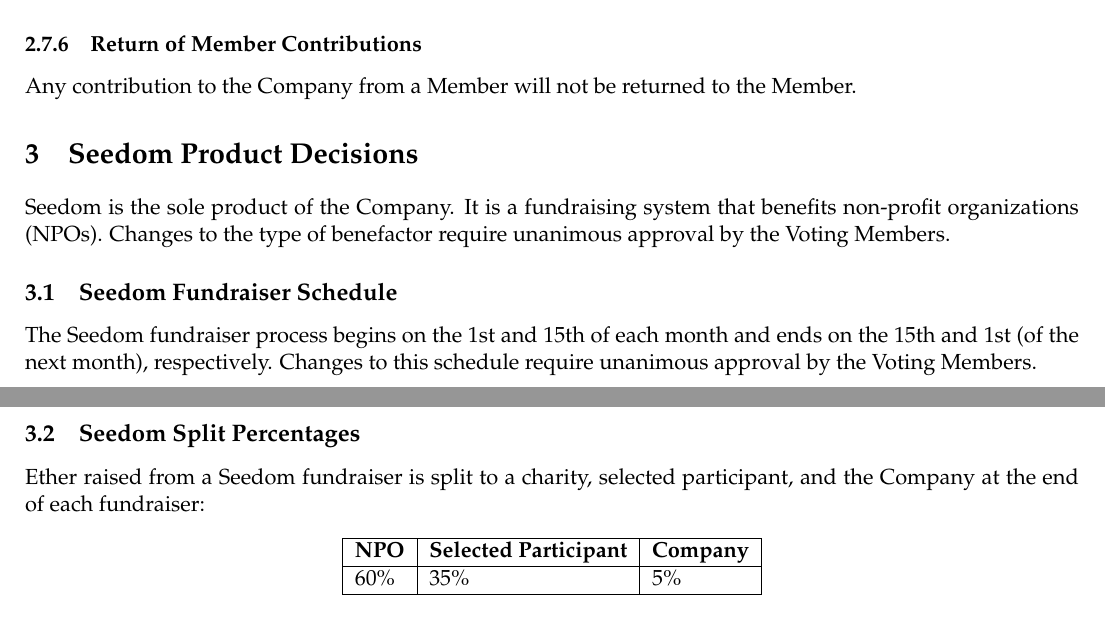
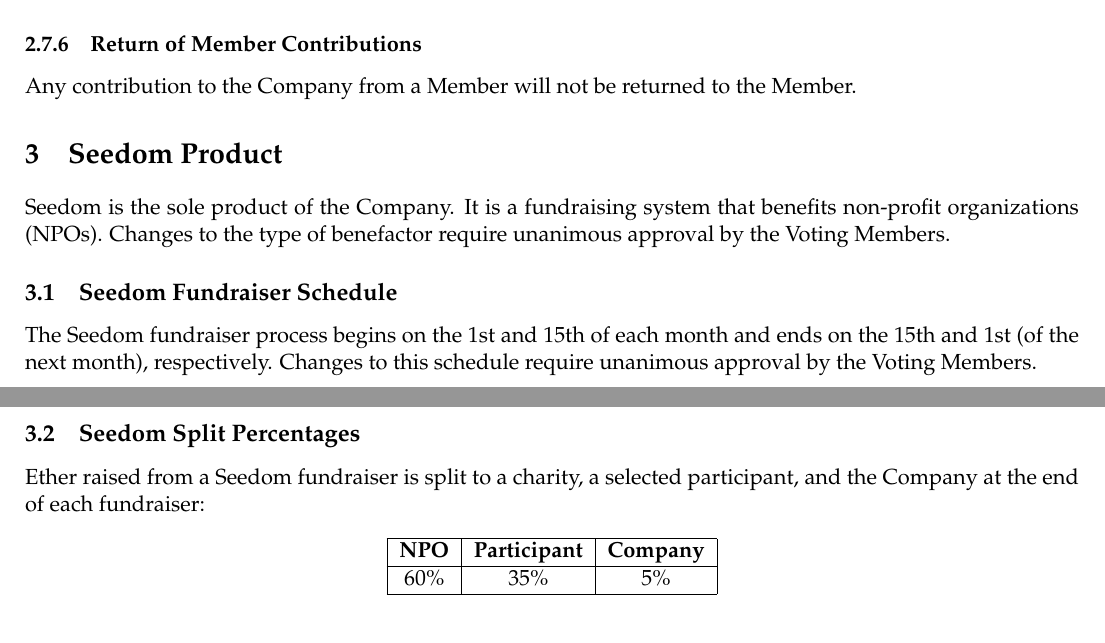
Before and after one commit to seedom-io/seedom-governance, a LaTeX document (seedom-operating-agreement.tex): two parts of pages 6 and 7 of 9, joined at a grey line, cut so that both start at the same text. Compiled offline with pdfLaTeX.

Commit message:
fixed seedom split table

```diff
--- a/seedom-operating-agreement.tex
+++ b/seedom-operating-agreement.tex
@@ -150,7 +150,7 @@
 \subsubsection{Return of Member Contributions}
 Any contribution to the Company from a Member will not be returned to the Member.
 
-\section{Seedom Product Decisions}
+\section{Seedom Product}
 Seedom is the sole product of the Company. It is a fundraising system that benefits non-profit organizations (NPOs). Changes to the type of benefactor require unanimous approval by the Voting Members.
 
 \subsection{Seedom Fundraiser Schedule}
@@ -159,12 +159,12 @@
 
 \subsection{Seedom Split Percentages}
 \label{sec:seedomSplitPercentages}
-Ether raised from a Seedom fundraiser is split to a charity, selected participant, and the Company at the end of each fundraiser:
+Ether raised from a Seedom fundraiser is split to a charity, a selected participant, and the Company at the end of each fundraiser:
 \begin{table}[H]
 \begin{center}
-\begin{tabular}{| l | l | l |}
+\begin{tabular}{| c | c | c |}
 \hline
-\textbf{NPO} & \textbf{Selected Participant} & \textbf{Company} \\ \hline
+\textbf{NPO} & \textbf{Participant} & \textbf{Company} \\ \hline
 60\% & 35\%  & 5\% \\ \hline
 \end{tabular}
 \end{center}
```
Also changed, not shown: seedom-operating-agreement.pdf.
